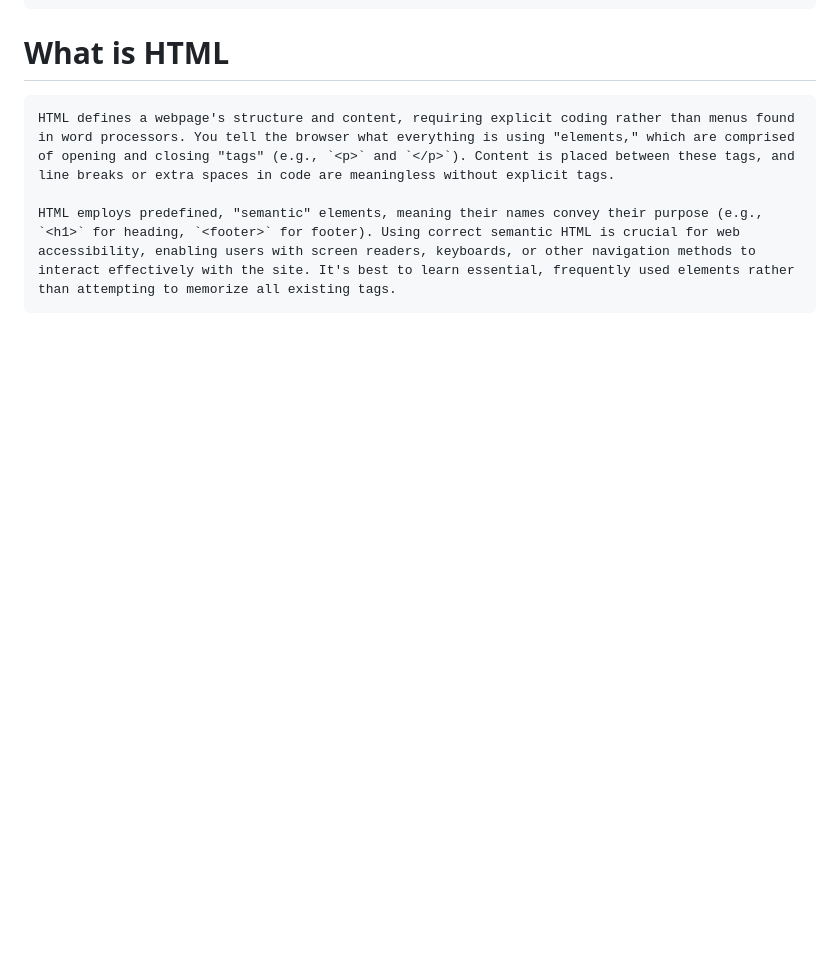
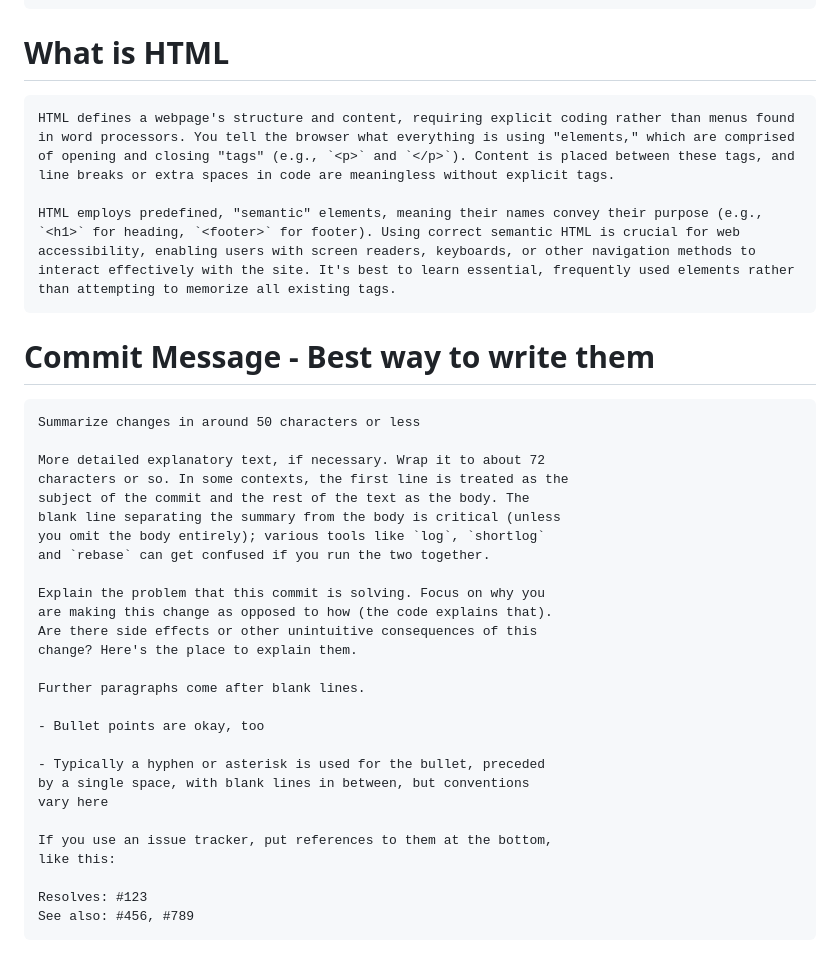
Before and after one commit to SujoyPaul0/The-Odin-Project, a Markdown page: notes/README.md, the part around the change. GitHub-like rendering; blank space fills up the shorter version.

Commit message:
notes update

```diff
--- a/notes/README.md
+++ b/notes/README.md
@@ -36,3 +36,33 @@ Git basic commands CheatSheat: https://www.theodinproject.com/lessons/foundation
     HTML defines a webpage's structure and content, requiring explicit coding rather than menus found in word processors. You tell the browser what everything is using "elements," which are comprised of opening and closing "tags" (e.g., `<p>` and `</p>`). Content is placed between these tags, and line breaks or extra spaces in code are meaningless without explicit tags.
 
     HTML employs predefined, "semantic" elements, meaning their names convey their purpose (e.g., `<h1>` for heading, `<footer>` for footer). Using correct semantic HTML is crucial for web accessibility, enabling users with screen readers, keyboards, or other navigation methods to interact effectively with the site. It's best to learn essential, frequently used elements rather than attempting to memorize all existing tags.
+
+# Commit Message - Best way to write them
+
+    Summarize changes in around 50 characters or less
+
+    More detailed explanatory text, if necessary. Wrap it to about 72
+    characters or so. In some contexts, the first line is treated as the
+    subject of the commit and the rest of the text as the body. The
+    blank line separating the summary from the body is critical (unless
+    you omit the body entirely); various tools like `log`, `shortlog`
+    and `rebase` can get confused if you run the two together.
+
+    Explain the problem that this commit is solving. Focus on why you
+    are making this change as opposed to how (the code explains that).
+    Are there side effects or other unintuitive consequences of this
+    change? Here's the place to explain them.
+
+    Further paragraphs come after blank lines.
+
+    - Bullet points are okay, too
+
+    - Typically a hyphen or asterisk is used for the bullet, preceded
+    by a single space, with blank lines in between, but conventions
+    vary here
+
+    If you use an issue tracker, put references to them at the bottom,
+    like this:
+
+    Resolves: #123
+    See also: #456, #789
```
